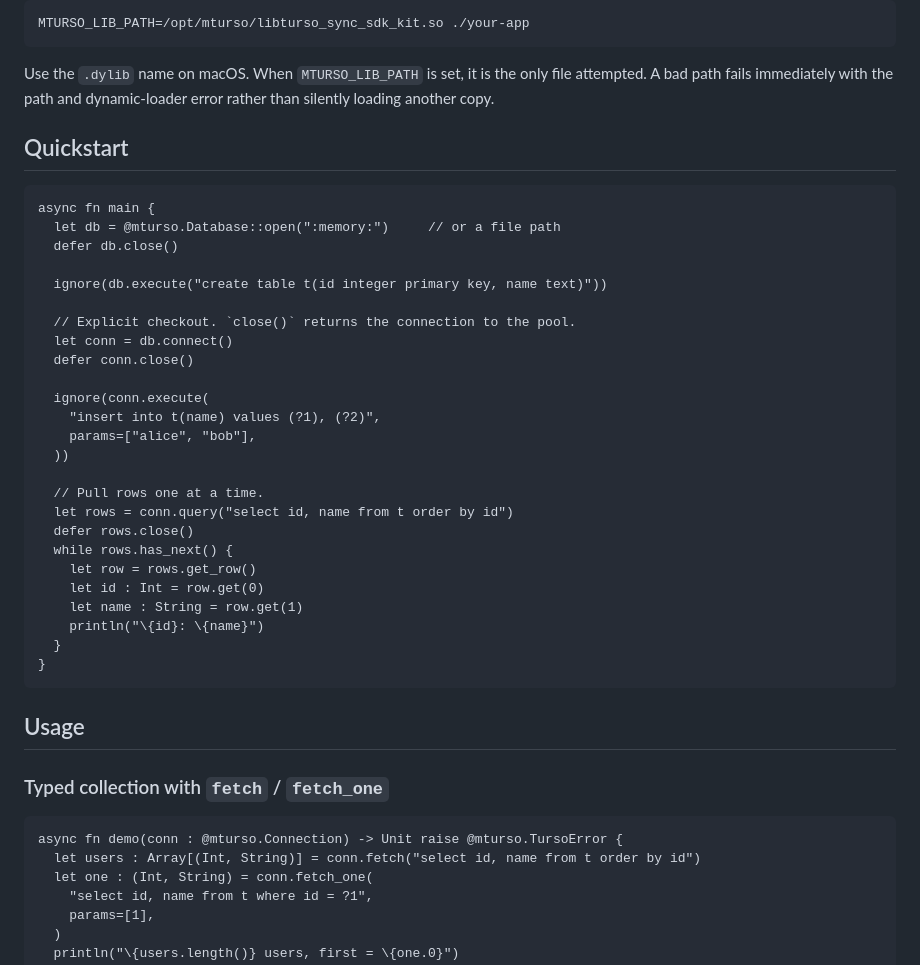
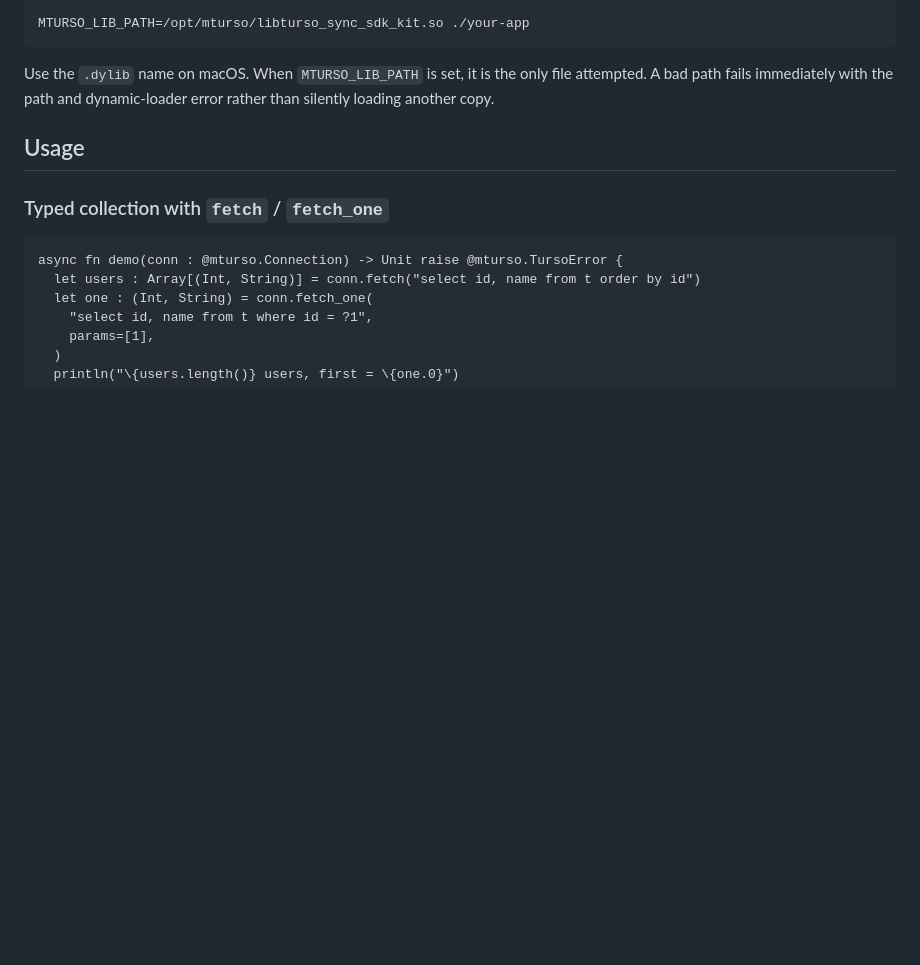
Before and after one commit to jaredzhou/mturso, a Markdown page: README.md, the part around one of its changes. GitHub-like rendering; blank space fills up the shorter version.

````diff
--- a/README.md
+++ b/README.md
@@ -135,36 +180,6 @@ MTURSO_LIB_PATH=/opt/mturso/libturso_sync_sdk_kit.so ./your-app
 Use the `.dylib` name on macOS. When `MTURSO_LIB_PATH` is set, it is the only
 file attempted. A bad path fails immediately with the path and dynamic-loader
 error rather than silently loading another copy.
-
-## Quickstart
-
-```moonbit
-async fn main {
-  let db = @mturso.Database::open(":memory:")     // or a file path
-  defer db.close()
-
-  ignore(db.execute("create table t(id integer primary key, name text)"))
-
-  // Explicit checkout. `close()` returns the connection to the pool.
-  let conn = db.connect()
-  defer conn.close()
-
-  ignore(conn.execute(
-    "insert into t(name) values (?1), (?2)",
-    params=["alice", "bob"],
-  ))
-
-  // Pull rows one at a time.
-  let rows = conn.query("select id, name from t order by id")
-  defer rows.close()
-  while rows.has_next() {
-    let row = rows.get_row()
-    let id : Int = row.get(0)
-    let name : String = row.get(1)
-    println("\{id}: \{name}")
-  }
-}
-```
 
 ## Usage
 
````
Also changed, not shown: other parts of README.md (+70 -25 lines).
